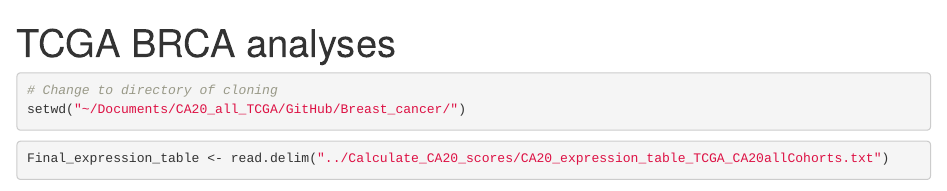
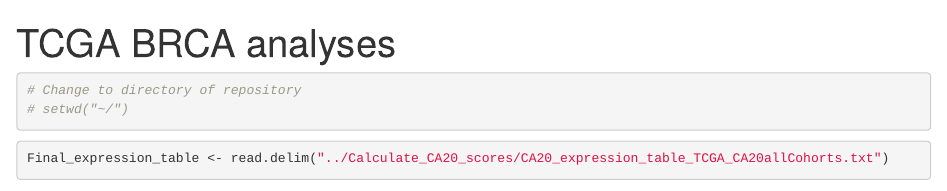
Before and after one commit to bernardo-de-almeida/PanCancer_CentrosomeAmplification, an R Markdown document (Breast_cancer/TCGA_BRCA_analyses.Rmd): the page in a window 1100 px wide, from its top. Rendered offline with R 4.5, knitr and Pandoc, with nearby package versions; some code elsewhere in the file could not run offline; common packages that the code uses without loading them are loaded.

Commit message:
Update TCGA_BRCA_analyses.Rmd
rm working directory

````diff
--- a/Breast_cancer/TCGA_BRCA_analyses.Rmd
+++ b/Breast_cancer/TCGA_BRCA_analyses.Rmd
@@ -9,8 +9,8 @@ knitr::opts_chunk$set(echo = TRUE)
 
 ```{r set working directory}
 
-# Change to directory of cloning
-setwd("~/Documents/CA20_all_TCGA/GitHub/Breast_cancer/")
+# Change to directory of repository
+# setwd("~/")
 
 ```
 
````
